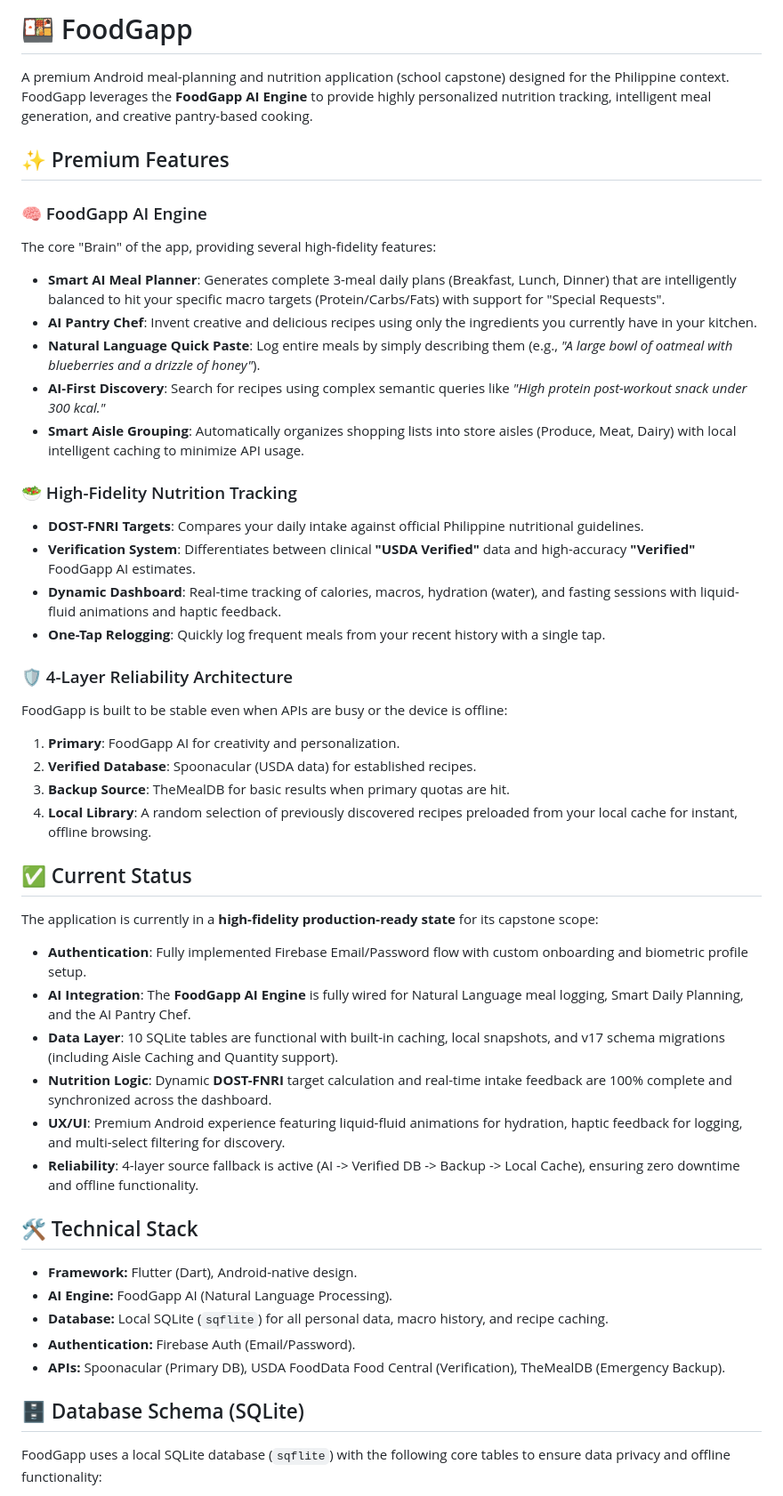
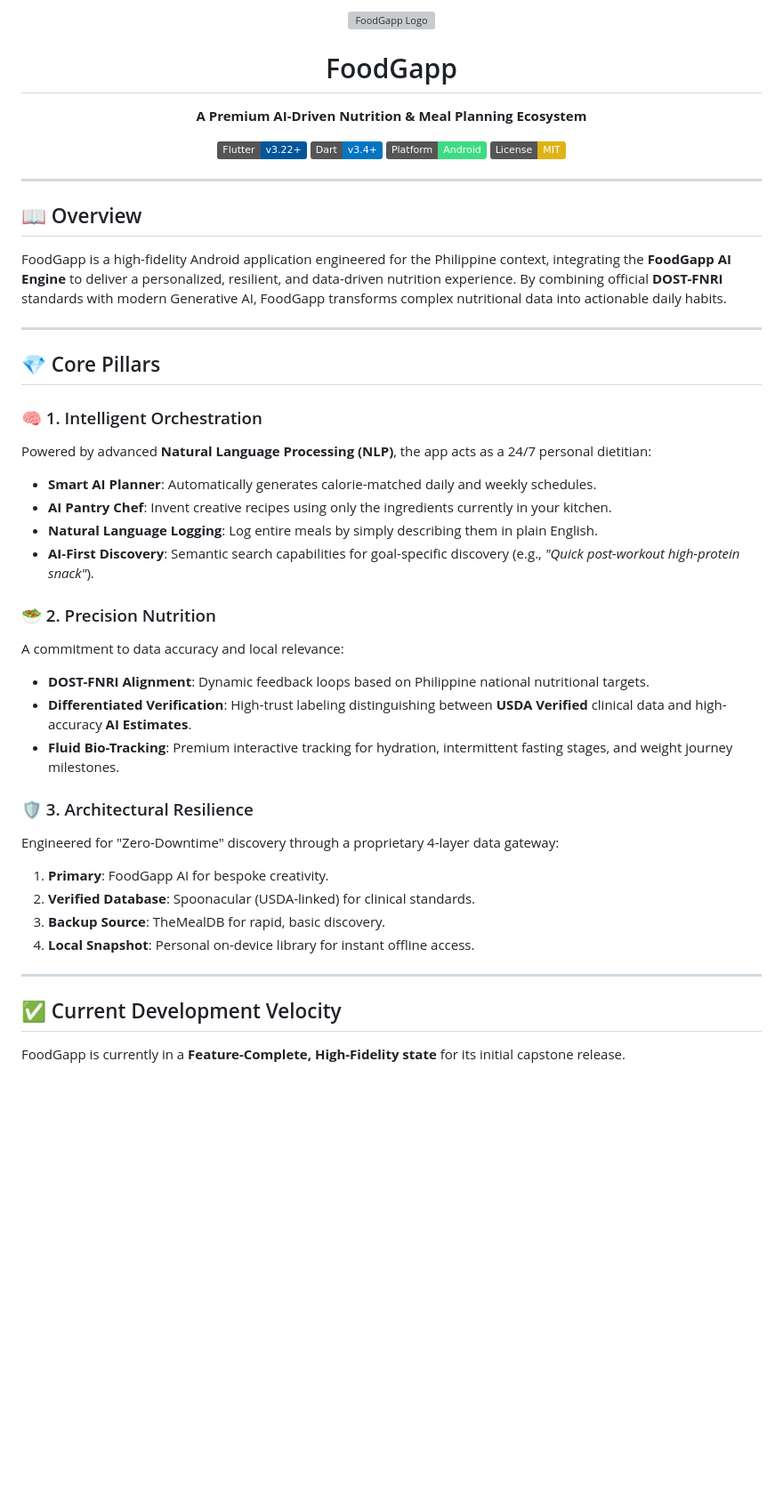
Before and after one commit to WinterDaGod/FoodGapp, a Markdown page: README.md, the part around one of its changes. Shown at 89% size. Drawn GitHub-style; badges without logos; blank space fills up the shorter version; grey boxes are pictures that could not be loaded.

```diff
--- a/README.md
+++ b/README.md
@@ -1,50 +1,47 @@
-# 🍱 FoodGapp
+<div align="center">
+  <img src="brand/logo.png" width="128" height="128" alt="FoodGapp Logo">
+  <h1>FoodGapp</h1>
+  <p><strong>A Premium AI-Driven Nutrition & Meal Planning Ecosystem</strong></p>
 
-A premium Android meal-planning and nutrition application (school capstone) designed for the Philippine context. FoodGapp leverages the **FoodGapp AI Engine** to provide highly personalized nutrition tracking, intelligent meal generation, and creative pantry-based cooking.
+  [![Flutter](https://img.shields.io/badge/Flutter-v3.22+-02569B?logo=flutter&logoColor=white)](https://flutter.dev)
+  [![Dart](https://img.shields.io/badge/Dart-v3.4+-0175C2?logo=dart&logoColor=white)](https://dart.dev)
+  [![Platform](https://img.shields.io/badge/Platform-Android-3DDC84?logo=android&logoColor=white)](https://www.android.com)
+  [![License](https://img.shields.io/badge/License-MIT-yellow.svg)](https://opensource.org/licenses/MIT)
+</div>
 
-## ✨ Premium Features
+---
 
-### 🧠 FoodGapp AI Engine
-The core "Brain" of the app, providing several high-fidelity features:
-- **Smart AI Meal Planner**: Generates complete 3-meal daily plans (Breakfast, Lunch, Dinner) that are intelligently balanced to hit your specific macro targets (Protein/Carbs/Fats) with support for "Special Requests".
-- **AI Pantry Chef**: Invent creative and delicious recipes using only the ingredients you currently have in your kitchen.
-- **Natural Language Quick Paste**: Log entire meals by simply describing them (e.g., *"A large bowl of oatmeal with blueberries and a drizzle of honey"*).
-- **AI-First Discovery**: Search for recipes using complex semantic queries like *"High protein post-workout snack under 300 kcal."*
-- **Smart Aisle Grouping**: Automatically organizes shopping lists into store aisles (Produce, Meat, Dairy) with local intelligent caching to minimize API usage.
+## 📖 Overview
 
-### 🥗 High-Fidelity Nutrition Tracking
-- **DOST-FNRI Targets**: Compares your daily intake against official Philippine nutritional guidelines.
-- **Verification System**: Differentiates between clinical **"USDA Verified"** data and high-accuracy **"Verified"** FoodGapp AI estimates.
-- **Dynamic Dashboard**: Real-time tracking of calories, macros, hydration (water), and fasting sessions with liquid-fluid animations and haptic feedback.
-- **One-Tap Relogging**: Quickly log frequent meals from your recent history with a single tap.
+FoodGapp is a high-fidelity Android application engineered for the Philippine context, integrating the **FoodGapp AI Engine** to deliver a personalized, resilient, and data-driven nutrition experience. By combining official **DOST-FNRI** standards with modern Generative AI, FoodGapp transforms complex nutritional data into actionable daily habits.
 
-### 🛡️ 4-Layer Reliability Architecture
-FoodGapp is built to be stable even when APIs are busy or the device is offline:
-1. **Primary**: FoodGapp AI for creativity and personalization.
-2. **Verified Database**: Spoonacular (USDA data) for established recipes.
-3. **Backup Source**: TheMealDB for basic results when primary quotas are hit.
-4. **Local Library**: A random selection of previously discovered recipes preloaded from your local cache for instant, offline browsing.
+---
 
-## ✅ Current Status
+## 💎 Core Pillars
 
-The application is currently in a **high-fidelity production-ready state** for its capstone scope:
+### 🧠 1. Intelligent Orchestration
+Powered by advanced **Natural Language Processing (NLP)**, the app acts as a 24/7 personal dietitian:
+*   **Smart AI Planner**: Automatically generates calorie-matched daily and weekly schedules.
+*   **AI Pantry Chef**: Invent creative recipes using only the ingredients currently in your kitchen.
+*   **Natural Language Logging**: Log entire meals by simply describing them in plain English.
+*   **AI-First Discovery**: Semantic search capabilities for goal-specific discovery (e.g., *"Quick post-workout high-protein snack"*).
 
-- **Authentication**: Fully implemented Firebase Email/Password flow with custom onboarding and biometric profile setup.
-- **AI Integration**: The **FoodGapp AI Engine** is fully wired for Natural Language meal logging, Smart Daily Planning, and the AI Pantry Chef.
-- **Data Layer**: 10 SQLite tables are functional with built-in caching, local snapshots, and v17 schema migrations (including Aisle Caching and Quantity support).
-- **Nutrition Logic**: Dynamic **DOST-FNRI** target calculation and real-time intake feedback are 100% complete and synchronized across the dashboard.
-- **UX/UI**: Premium Android experience featuring liquid-fluid animations for hydration, haptic feedback for logging, and multi-select filtering for discovery.
-- **Reliability**: 4-layer source fallback is active (AI -> Verified DB -> Backup -> Local Cache), ensuring zero downtime and offline functionality.
+### 🥗 2. Precision Nutrition
+A commitment to data accuracy and local relevance:
+*   **DOST-FNRI Alignment**: Dynamic feedback loops based on Philippine national nutritional targets.
+*   **Differentiated Verification**: High-trust labeling distinguishing between **USDA Verified** clinical data and high-accuracy **AI Estimates**.
+*   **Fluid Bio-Tracking**: Premium interactive tracking for hydration, intermittent fasting stages, and weight journey milestones.
 
-## 🛠️ Technical Stack
+### 🛡️ 3. Architectural Resilience
+Engineered for "Zero-Downtime" discovery through a proprietary 4-layer data gateway:
+1.  **Primary**: FoodGapp AI for bespoke creativity.
+2.  **Verified Database**: Spoonacular (USDA-linked) for clinical standards.
+3.  **Backup Source**: TheMealDB for rapid, basic discovery.
+4.  **Local Snapshot**: Personal on-device library for instant offline access.
 
-- **Framework:** Flutter (Dart), Android-native design.
-- **AI Engine:** FoodGapp AI (Natural Language Processing).
-- **Database:** Local SQLite (`sqflite`) for all personal data, macro history, and recipe caching.
-- **Authentication:** Firebase Auth (Email/Password).
-- **APIs:** Spoonacular (Primary DB), USDA FoodData Food Central (Verification), TheMealDB (Emergency Backup).
+---
 
-## 🗄️ Database Schema (SQLite)
+## ✅ Current Development Velocity
 
-FoodGapp uses a local SQLite database (`sqflite`) with the following core tables to ensure data privacy and offline functionality:
+FoodGapp is currently in a **Feature-Complete, High-Fidelity state** for its initial capstone release.
 
```
Also changed, not shown: other parts of README.md (+79 -44 lines).
